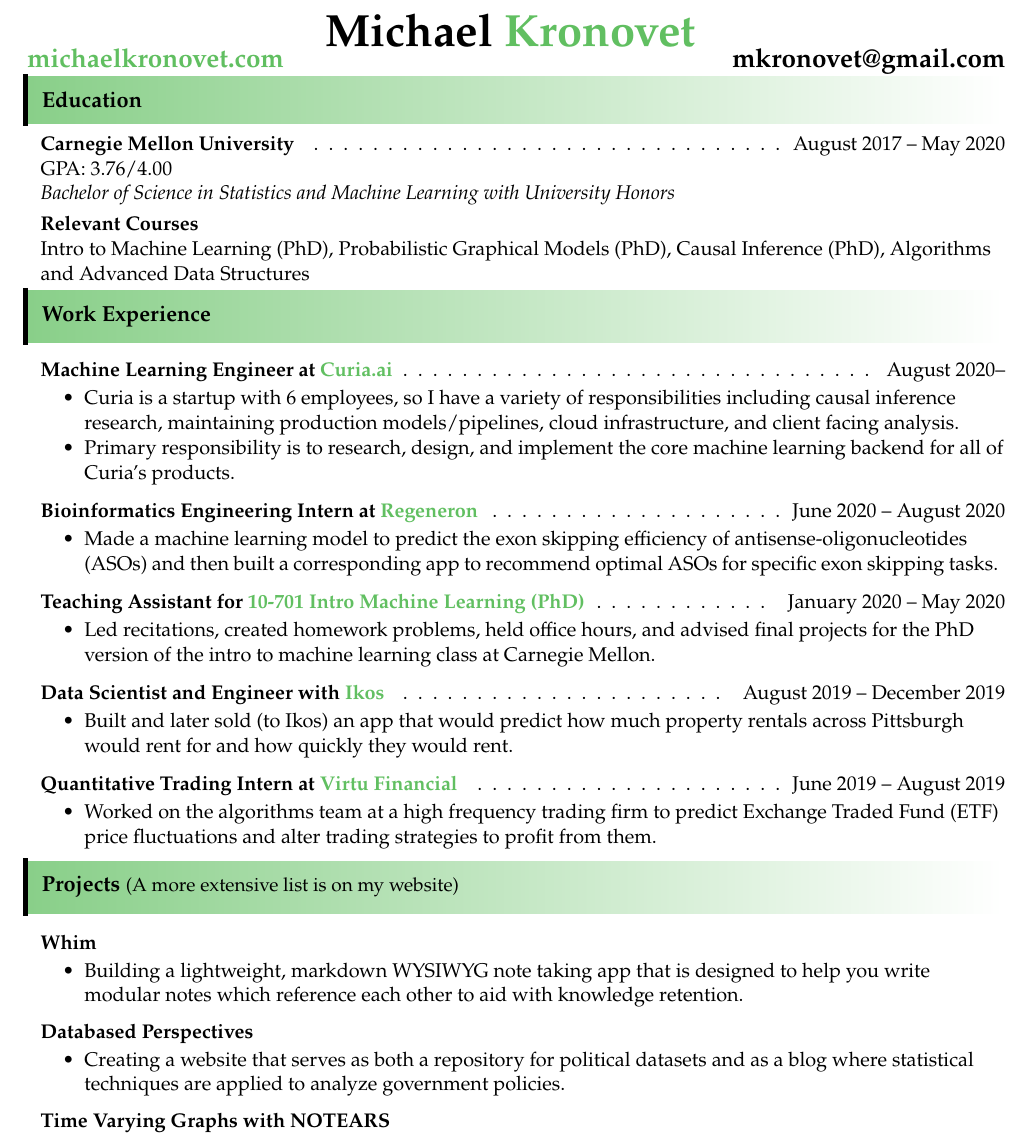
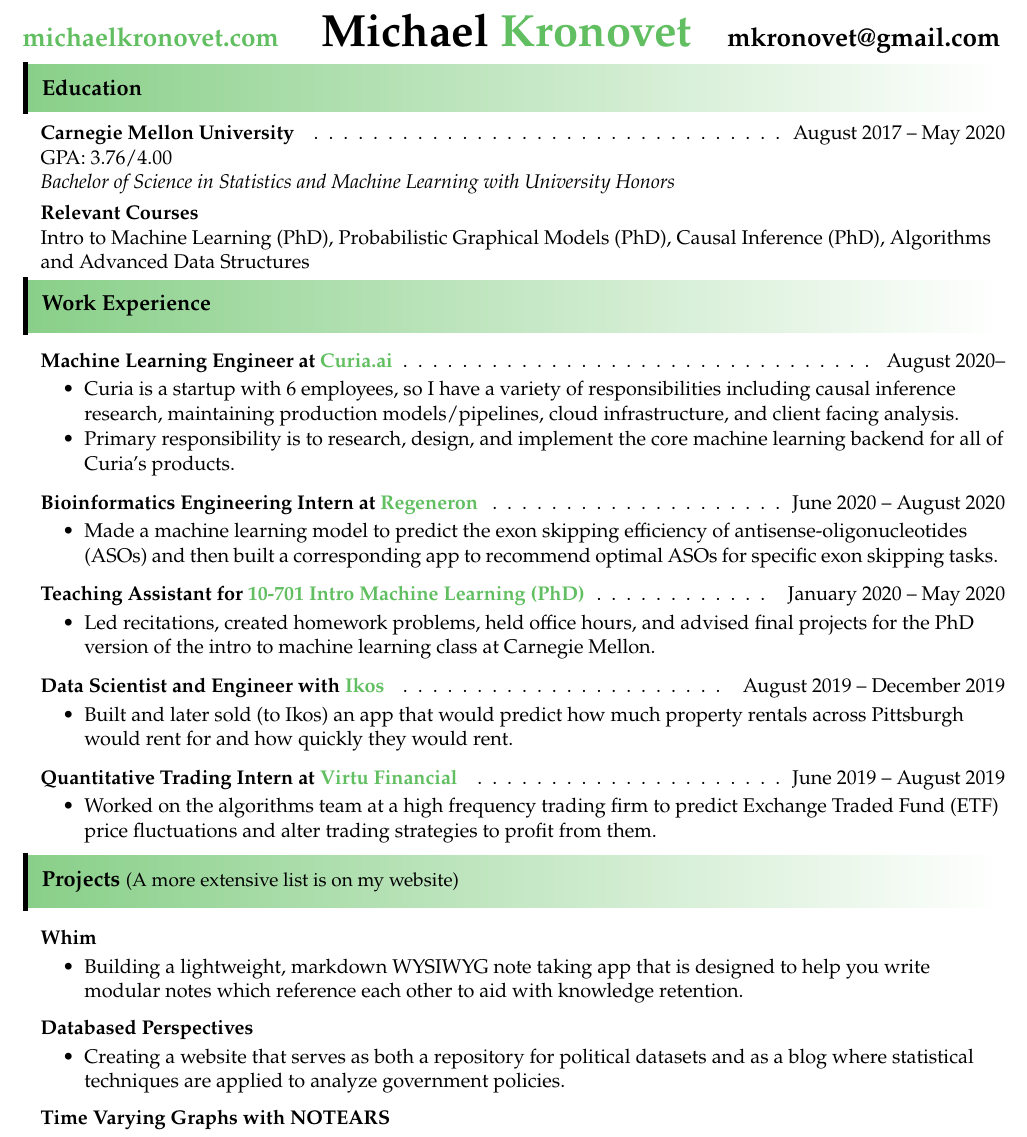
Before and after one commit to Mochael/resume, a LaTeX CV (Michael_Kronovet_Resume.tex): part of the page, cut so that both start at the same text. Compiled offline with pdfLaTeX.

Commit message:
fix: minor heading formatting

```diff
--- a/Michael_Kronovet_Resume.tex
+++ b/Michael_Kronovet_Resume.tex
@@ -128,12 +127,8 @@ arc=0pt,outer arc=0pt, fontupper=\large}
 %\end{tabular*}
 %\\
 
-\vspace{-0.175in}
-\hspace{0in} \href{https://michaelkronovet.com}{\textbf{\Large \textcolor{myGreen}{michaelkronovet.com}}} \hfill \textbf{\Large mkronovet@gmail.com} \\
-\vspace{-0.1in}
-%\itemsep0em USED FOR SPACINIG BETWEEN LINES
-%%%%%%%%%%%%%%%%%%%%%%%%%%%%%%
-% \resheading{Education}
+\vspace{-0.18in}
+
 \begin{mybox}
 	\hspace{-8pt} \textbf{Education}
 \end{mybox}
```
Also changed, not shown: Michael_Kronovet_Resume.pdf, Michael_Kronovet_Resume.tex (3 more changed lines), 3 other files.
